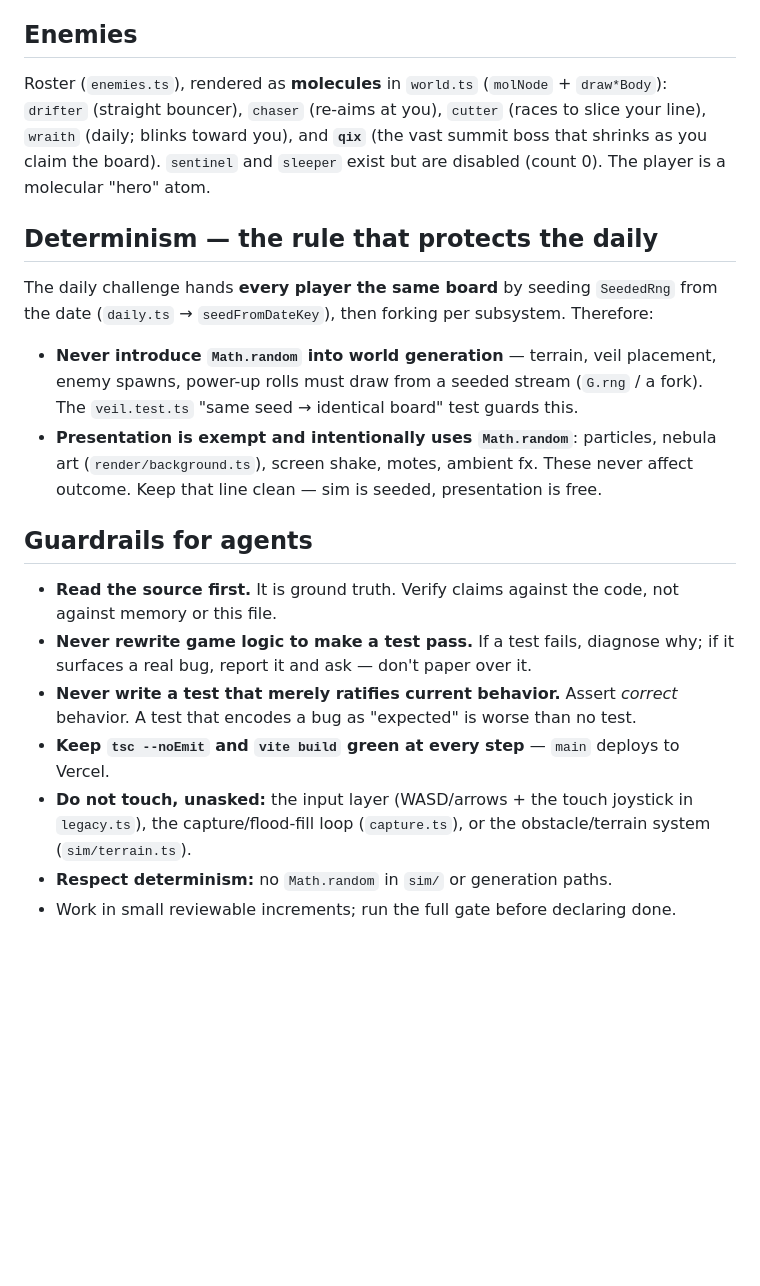
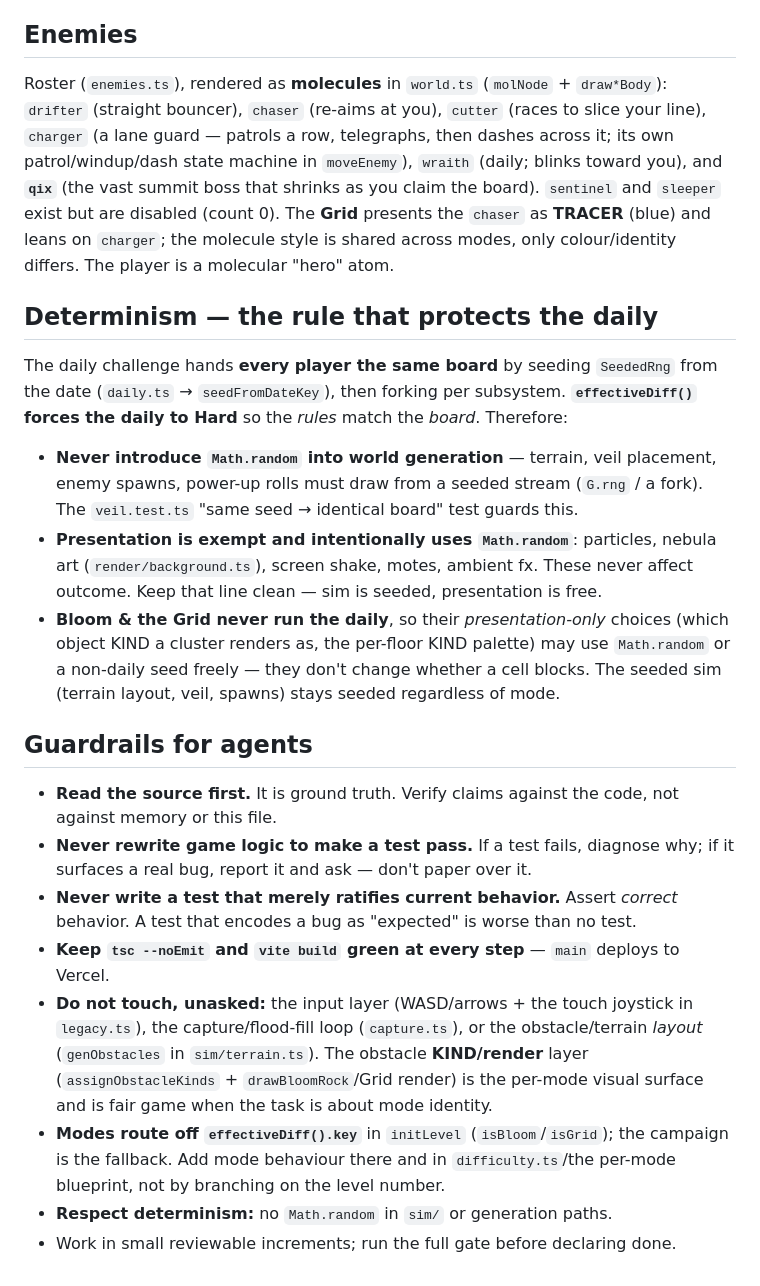
Before and after one commit to Vishalr61/veil, a Markdown page: CLAUDE.md, the part around one of its changes. Rendered like a GitHub page; blank space fills up the shorter version.

```diff
--- a/CLAUDE.md
+++ b/CLAUDE.md
@@ -79,14 +107,15 @@ src/
 
 ## Enemies
 
-Roster (`enemies.ts`), rendered as **molecules** in `world.ts` (`molNode` + `draw*Body`): `drifter` (straight bouncer), `chaser` (re-aims at you), `cutter` (races to slice your line), `wraith` (daily; blinks toward you), and **`qix`** (the vast summit boss that shrinks as you claim the board). `sentinel` and `sleeper` exist but are disabled (count 0). The player is a molecular "hero" atom.
+Roster (`enemies.ts`), rendered as **molecules** in `world.ts` (`molNode` + `draw*Body`): `drifter` (straight bouncer), `chaser` (re-aims at you), `cutter` (races to slice your line), `charger` (a lane guard — patrols a row, telegraphs, then dashes across it; its own patrol/windup/dash state machine in `moveEnemy`), `wraith` (daily; blinks toward you), and **`qix`** (the vast summit boss that shrinks as you claim the board). `sentinel` and `sleeper` exist but are disabled (count 0). The **Grid** presents the `chaser` as **TRACER** (blue) and leans on `charger`; the molecule style is shared across modes, only colour/identity differs. The player is a molecular "hero" atom.
 
 ## Determinism — the rule that protects the daily
 
-The daily challenge hands **every player the same board** by seeding `SeededRng` from the date (`daily.ts` → `seedFromDateKey`), then forking per subsystem. Therefore:
+The daily challenge hands **every player the same board** by seeding `SeededRng` from the date (`daily.ts` → `seedFromDateKey`), then forking per subsystem. **`effectiveDiff()` forces the daily to Hard** so the *rules* match the *board*. Therefore:
 
 - **Never introduce `Math.random` into world generation** — terrain, veil placement, enemy spawns, power-up rolls must draw from a seeded stream (`G.rng` / a fork). The `veil.test.ts` "same seed → identical board" test guards this.
 - **Presentation is exempt and intentionally uses `Math.random`**: particles, nebula art (`render/background.ts`), screen shake, motes, ambient fx. These never affect outcome. Keep that line clean — sim is seeded, presentation is free.
+- **Bloom & the Grid never run the daily**, so their *presentation-only* choices (which object KIND a cluster renders as, the per-floor KIND palette) may use `Math.random` or a non-daily seed freely — they don't change whether a cell blocks. The seeded sim (terrain layout, veil, spawns) stays seeded regardless of mode.
 
 ## Guardrails for agents
 
@@ -94,6 +123,7 @@ The daily challenge hands **every player the same board** by seeding `SeededRng`
 - **Never rewrite game logic to make a test pass.** If a test fails, diagnose why; if it surfaces a real bug, report it and ask — don't paper over it.
 - **Never write a test that merely ratifies current behavior.** Assert *correct* behavior. A test that encodes a bug as "expected" is worse than no test.
 - **Keep `tsc --noEmit` and `vite build` green at every step** — `main` deploys to Vercel.
-- **Do not touch, unasked:** the input layer (WASD/arrows + the touch joystick in `legacy.ts`), the capture/flood-fill loop (`capture.ts`), or the obstacle/terrain system (`sim/terrain.ts`).
+- **Do not touch, unasked:** the input layer (WASD/arrows + the touch joystick in `legacy.ts`), the capture/flood-fill loop (`capture.ts`), or the obstacle/terrain *layout* (`genObstacles` in `sim/terrain.ts`). The obstacle **KIND/render** layer (`assignObstacleKinds` + `drawBloomRock`/Grid render) is the per-mode visual surface and is fair game when the task is about mode identity.
+- **Modes route off `effectiveDiff().key`** in `initLevel` (`isBloom`/`isGrid`); the campaign is the fallback. Add mode behaviour there and in `difficulty.ts`/the per-mode blueprint, not by branching on the level number.
 - **Respect determinism:** no `Math.random` in `sim/` or generation paths.
 - Work in small reviewable increments; run the full gate before declaring done.
```
Also changed, not shown: other parts of CLAUDE.md (+32 -4 lines).
